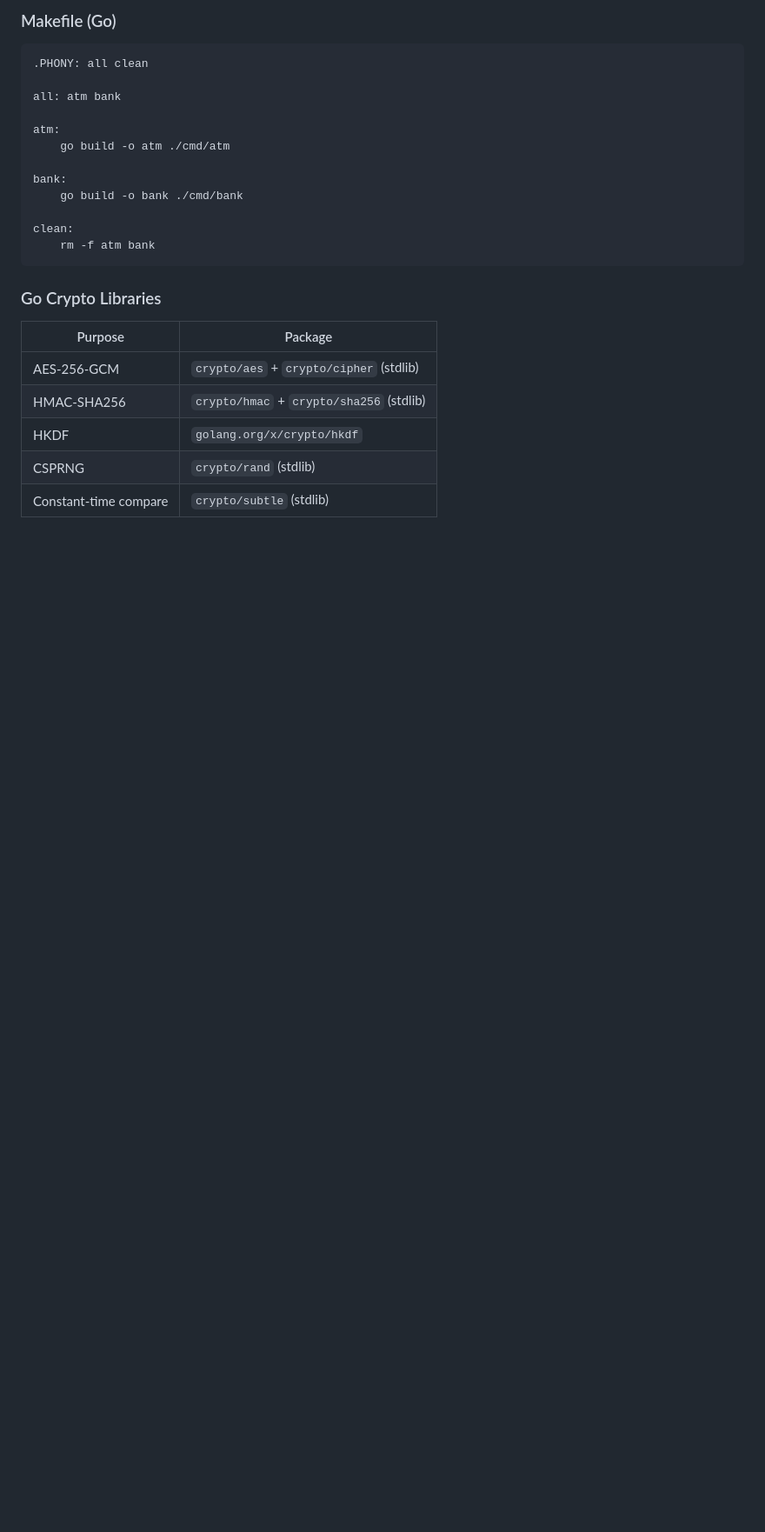
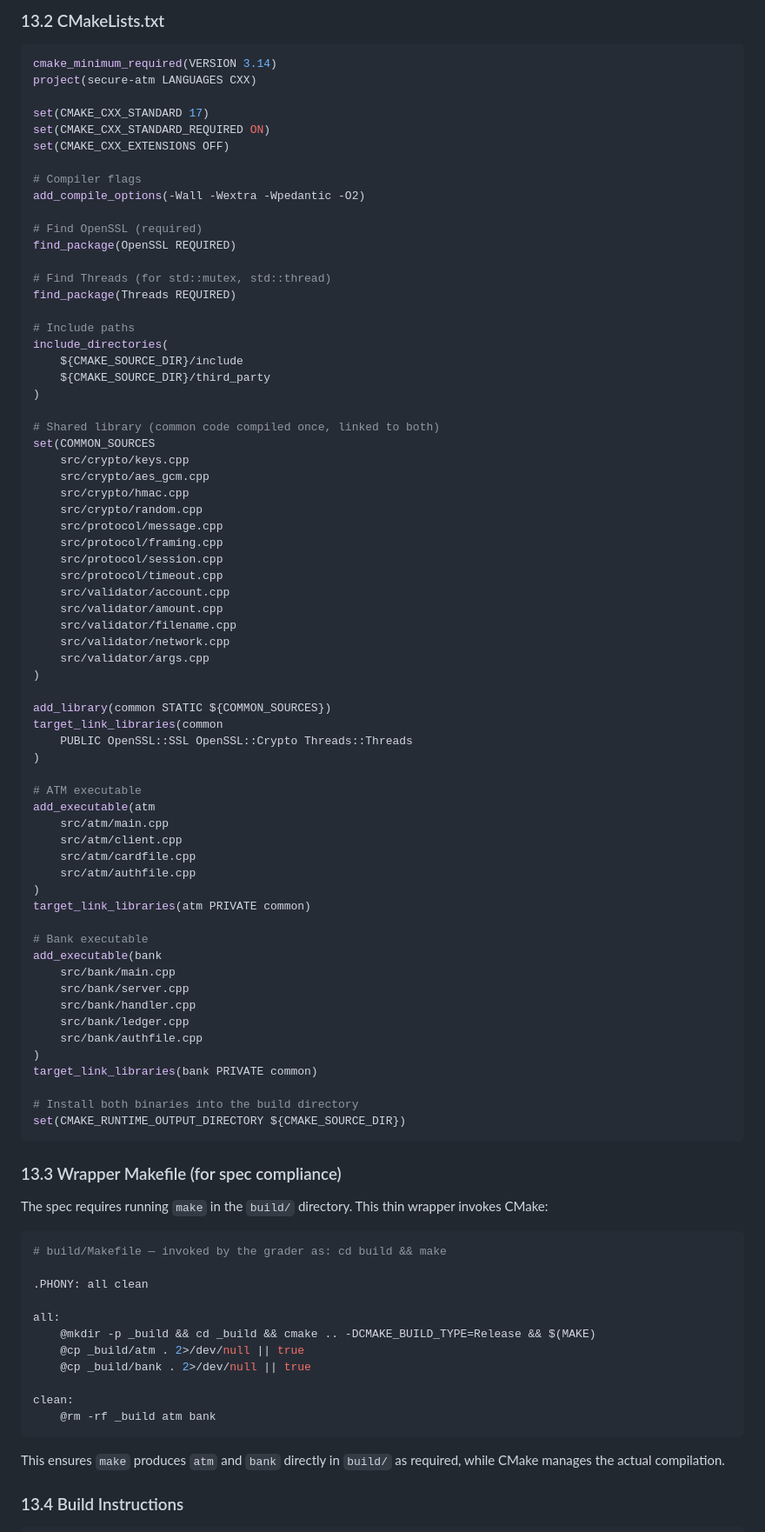
Before and after one commit to CNS-Secure-ATM/secure-atm, a Markdown page: DESIGN.md, the part around one of its changes. Shown at 87% size. Drawn GitHub-style; blank space fills up the shorter version.

````diff
--- a/DESIGN.md
+++ b/DESIGN.md
@@ -1013,29 +1041,94 @@ secure-atm/
 ```
 
-### Makefile (Go)
+### 13.2 CMakeLists.txt
+
+```cmake
+cmake_minimum_required(VERSION 3.14)
+project(secure-atm LANGUAGES CXX)
+
+set(CMAKE_CXX_STANDARD 17)
+set(CMAKE_CXX_STANDARD_REQUIRED ON)
+set(CMAKE_CXX_EXTENSIONS OFF)
+
+# Compiler flags
+add_compile_options(-Wall -Wextra -Wpedantic -O2)
+
+# Find OpenSSL (required)
+find_package(OpenSSL REQUIRED)
+
+# Find Threads (for std::mutex, std::thread)
+find_package(Threads REQUIRED)
+
+# Include paths
+include_directories(
+    ${CMAKE_SOURCE_DIR}/include
+    ${CMAKE_SOURCE_DIR}/third_party
+)
+
+# Shared library (common code compiled once, linked to both)
+set(COMMON_SOURCES
+    src/crypto/keys.cpp
+    src/crypto/aes_gcm.cpp
+    src/crypto/hmac.cpp
+    src/crypto/random.cpp
+    src/protocol/message.cpp
+    src/protocol/framing.cpp
+    src/protocol/session.cpp
+    src/protocol/timeout.cpp
+    src/validator/account.cpp
+    src/validator/amount.cpp
+    src/validator/filename.cpp
+    src/validator/network.cpp
+    src/validator/args.cpp
+)
+
+add_library(common STATIC ${COMMON_SOURCES})
+target_link_libraries(common
+    PUBLIC OpenSSL::SSL OpenSSL::Crypto Threads::Threads
+)
+
+# ATM executable
+add_executable(atm
+    src/atm/main.cpp
+    src/atm/client.cpp
+    src/atm/cardfile.cpp
+    src/atm/authfile.cpp
+)
+target_link_libraries(atm PRIVATE common)
+
+# Bank executable
+add_executable(bank
+    src/bank/main.cpp
+    src/bank/server.cpp
+    src/bank/handler.cpp
+    src/bank/ledger.cpp
+    src/bank/authfile.cpp
+)
+target_link_libraries(bank PRIVATE common)
+
+# Install both binaries into the build directory
+set(CMAKE_RUNTIME_OUTPUT_DIRECTORY ${CMAKE_SOURCE_DIR})
+```
+
+### 13.3 Wrapper Makefile (for spec compliance)
+
+The spec requires running `make` in the `build/` directory. This thin wrapper invokes CMake:
 
 ```makefile
+# build/Makefile — invoked by the grader as: cd build && make
+
 .PHONY: all clean
 
-all: atm bank
-
-atm:
-	go build -o atm ./cmd/atm
-
-bank:
-	go build -o bank ./cmd/bank
+all:
+	@mkdir -p _build && cd _build && cmake .. -DCMAKE_BUILD_TYPE=Release && $(MAKE)
+	@cp _build/atm . 2>/dev/null || true
+	@cp _build/bank . 2>/dev/null || true
 
 clean:
-	rm -f atm bank
+	@rm -rf _build atm bank
 ```
 
-### Go Crypto Libraries
+This ensures `make` produces `atm` and `bank` directly in `build/` as required, while CMake manages the actual compilation.
 
-| Purpose               | Package                                  |
-| --------------------- | ---------------------------------------- |
-| AES-256-GCM           | `crypto/aes` + `crypto/cipher` (stdlib)  |
-| HMAC-SHA256           | `crypto/hmac` + `crypto/sha256` (stdlib) |
-| HKDF                  | `golang.org/x/crypto/hkdf`               |
-| CSPRNG                | `crypto/rand` (stdlib)                   |
-| Constant-time compare | `crypto/subtle` (stdlib)                 |
+### 13.4 Build Instructions
 
````
Also changed, not shown: other parts of DESIGN.md (+155 -217 lines).
